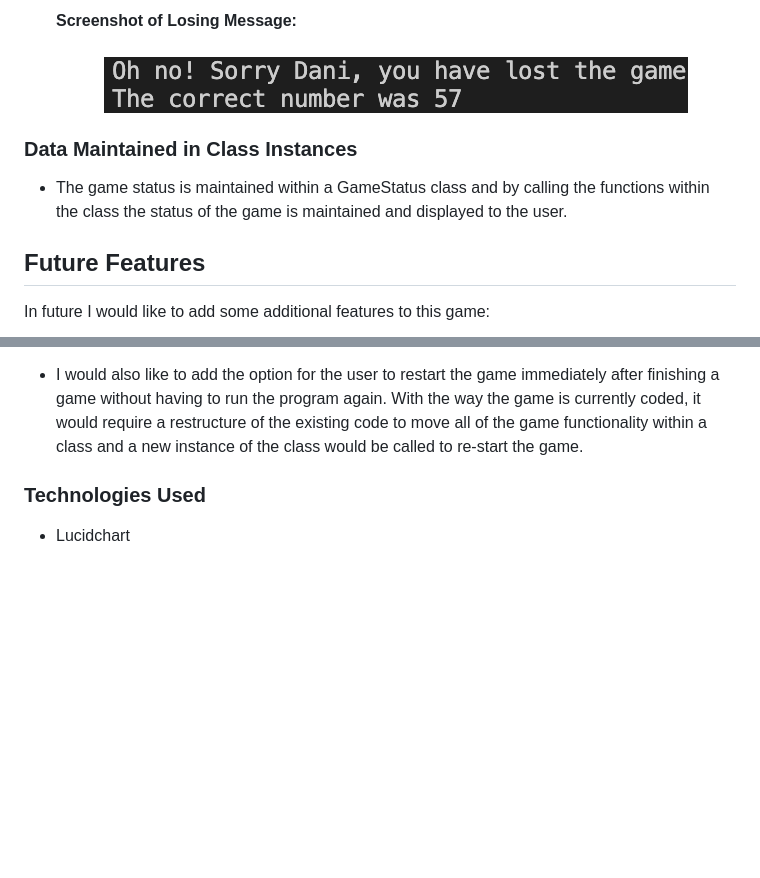
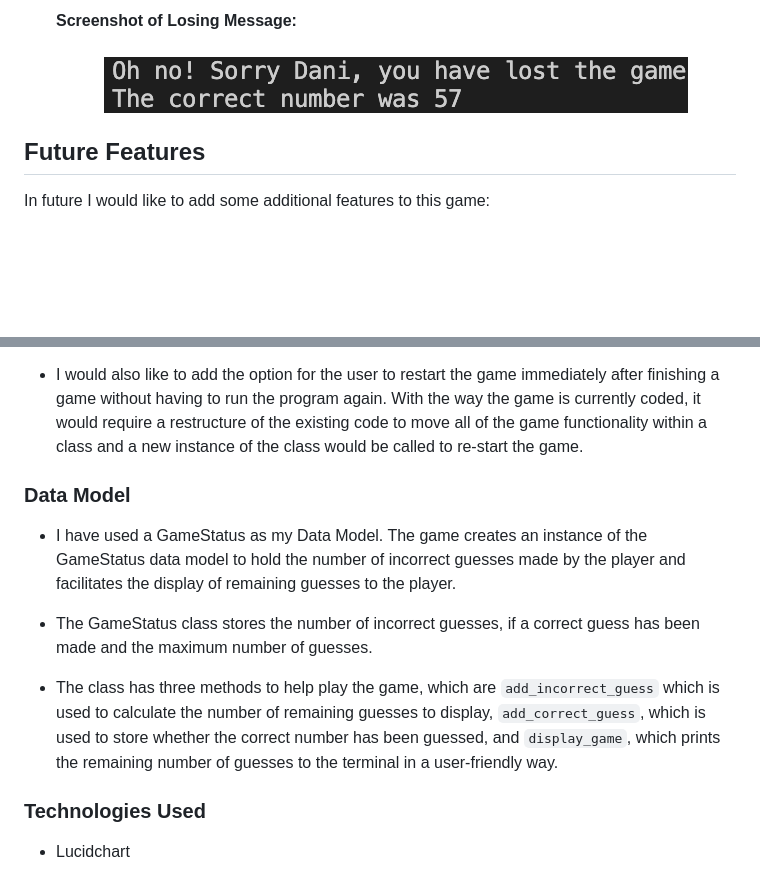
Before and after one commit to DanielleDaly/milestone-project-3-python, a Markdown page: README.md, 2 parts joined by grey strips. Drawn GitHub-style; blank space fills up the shorter version.

Commit message:
Add Data Model section to README.md file.

```diff
--- a/README.md
+++ b/README.md
@@ -231,11 +231,6 @@ If the user's guess is lower than the target number, a message will be displayed
     <h3 align="center"><img src="readme-images/screenshot-losing-message.png"></h3>
 
 
-### Data Maintained in Class Instances
-
-- The game status is maintained within a GameStatus class and by calling the functions within the class the status of the game is maintained and displayed to the user.
-
-
 ## Future Features
 
 In future I would like to add some additional features to this game:
@@ -245,6 +240,14 @@ In future I would like to add some additional features to this game:
 - I would also like to give the user the option as to whether they would like hints to be included when playing the game. Currently hints are displayed and it is not possible to opt out. I would like to add this in as a feature in future which would make the number guessing game more challenging.
 
 - I would also like to add the option for the user to restart the game immediately after finishing a game without having to run the program again. With the way the game is currently coded, it would require a restructure of the existing code to move all of the game functionality within a class and a new instance of the class would be called to re-start the game.
+
+### Data Model
+
+- I have used a GameStatus as my Data Model. The game creates an instance of the GameStatus data model to hold the number of incorrect guesses made by the player and facilitates the display of remaining guesses to the player.
+
+- The GameStatus class stores the number of incorrect guesses, if a correct guess has been made and the maximum number of guesses.
+
+- The class has three methods to help play the game, which are `add_incorrect_guess` which is used to calculate the number of remaining guesses to display, `add_correct_guess`, which is used to store whether the correct number has been guessed, and `display_game`, which prints the remaining number of guesses to the terminal in a user-friendly way.
 
 
 ### Technologies Used
```
